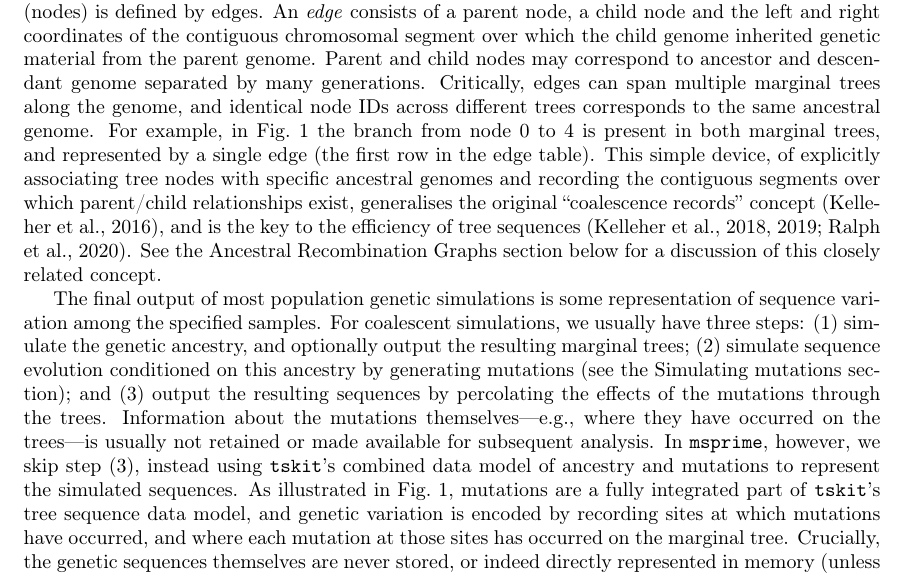
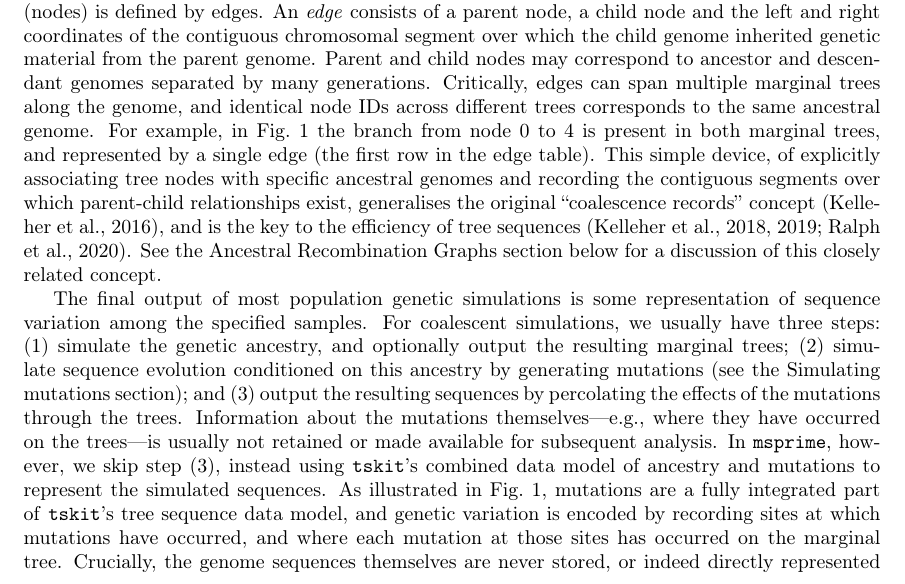
Before and after one commit to tskit-dev/msprime-1.0-paper, a LaTeX paper (paper.tex): part of page 4 of 40, cut so that both start at the same text. Compiled offline with pdfLaTeX.

Commit message:
Edits from Gregor

```diff
--- a/paper.tex
+++ b/paper.tex
@@ -341,7 +341,7 @@ parent node, a child node and the left and right coordinates
 of the contiguous chromosomal segment over which
 the child genome inherited genetic material from the parent genome.
 Parent and child nodes may correspond to ancestor and descendant
-genome separated by many generations.
+genomes separated by many generations.
 Critically, edges can span multiple marginal trees along the
 genome, and identical node IDs across different trees corresponds
 to the same ancestral genome.
@@ -350,7 +350,7 @@ For example, in Fig.~\ref{fig-ts-example} the branch from node
 by a single edge (the first row in the edge table).
 This simple device, of explicitly associating tree nodes
 with specific ancestral genomes and recording the
-contiguous segments over which parent/child relationships exist,
+contiguous segments over which parent-child relationships exist,
 generalises the original
 ``coalescence records'' concept~\citep{kelleher2016efficient},
 and is the key to the efficiency of tree
@@ -378,7 +378,7 @@ fully integrated part of \tskit's tree sequence data model, and genetic
 variation is encoded by recording sites at which mutations
 have occurred, and where each mutation at those sites
 has occurred on the marginal tree.
-Crucially, the genetic sequences themselves are never stored, or indeed directly
+Crucially, the genome sequences themselves are never stored, or indeed directly
 represented in memory (unless explicitly decoded using \tskit\ APIs).
 It may at first seem inconvenient to have only this indirect representation
 of the genome sequences, but it is extremely powerful.
```
Also changed, not shown: paper.tex (2 more changed lines).
